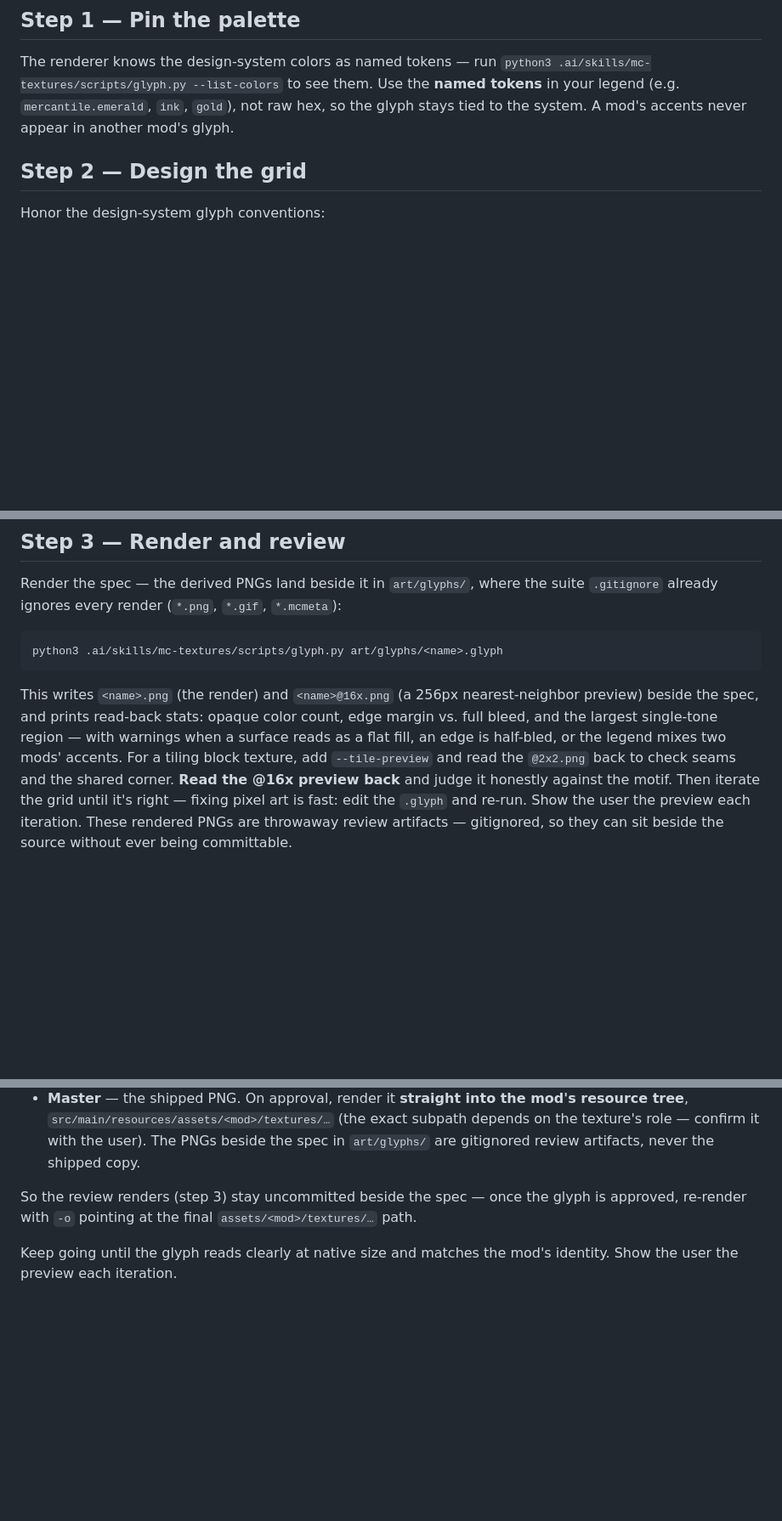
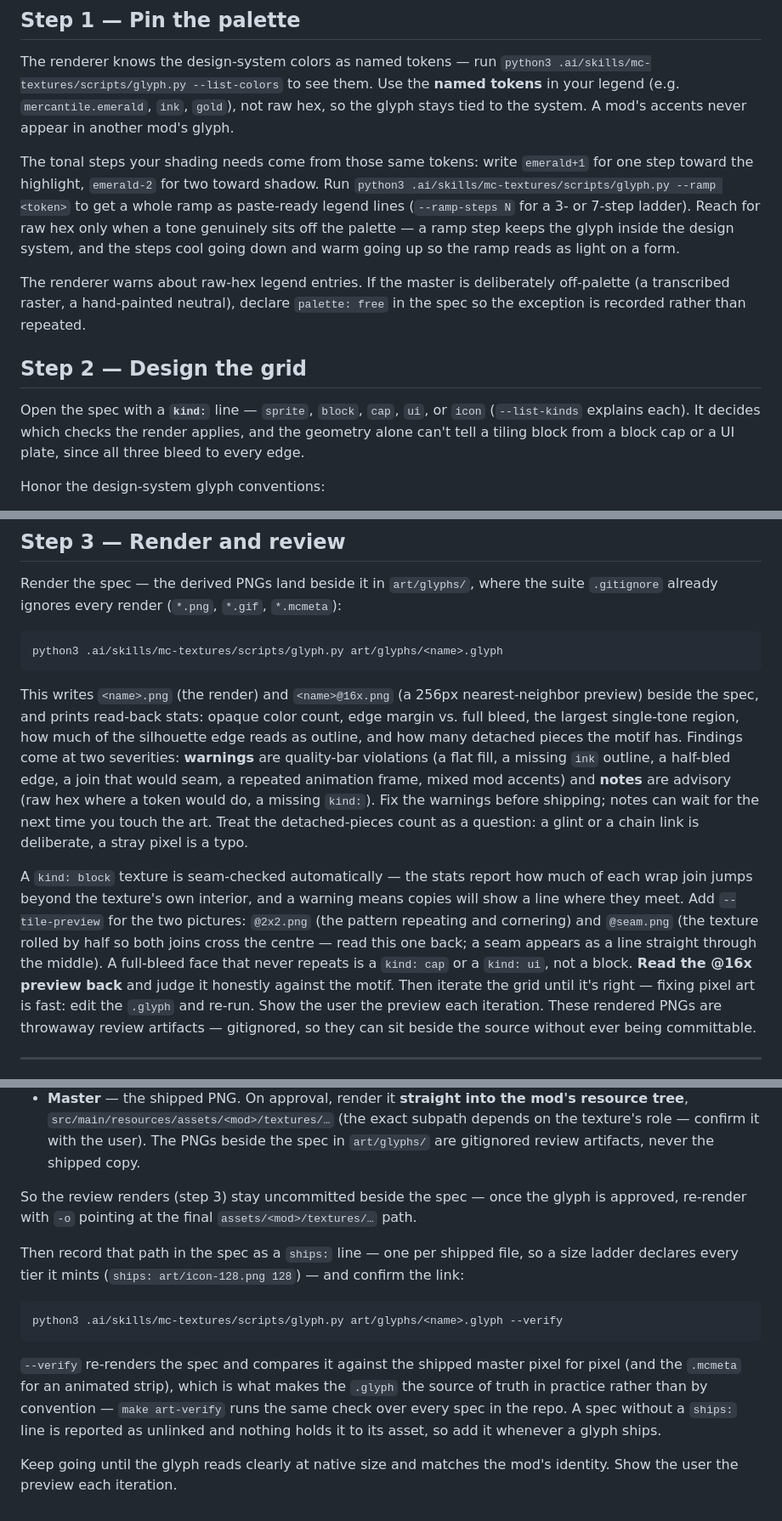
Before and after one commit to rfizzle/tribulation, a Markdown page: .ai/commands/glyph.md, 3 parts joined by grey strips. Shown at 85% size. Rendered like a GitHub page; blank space fills up the shorter version.

Commit message:
chore: sync .ai/commands/glyph.md from concord@3863d4f

````diff
--- a/.ai/commands/glyph.md
+++ b/.ai/commands/glyph.md
@@ -29,7 +29,24 @@ in your legend (e.g. `mercantile.emerald`, `ink`, `gold`), not raw hex, so the
 glyph stays tied to the system. A mod's accents never appear in another mod's
 glyph.
 
+The tonal steps your shading needs come from those same tokens: write
+`emerald+1` for one step toward the highlight, `emerald-2` for two toward
+shadow. Run `python3 .ai/skills/mc-textures/scripts/glyph.py --ramp <token>` to
+get a whole ramp as paste-ready legend lines (`--ramp-steps N` for a 3- or
+7-step ladder). Reach for raw hex only when a tone genuinely sits off the
+palette — a ramp step keeps the glyph inside the design system, and the steps
+cool going down and warm going up so the ramp reads as light on a form.
+
+The renderer warns about raw-hex legend entries. If the master is deliberately
+off-palette (a transcribed raster, a hand-painted neutral), declare
+`palette: free` in the spec so the exception is recorded rather than repeated.
+
 ## Step 2 — Design the grid
+
+Open the spec with a **`kind:`** line — `sprite`, `block`, `cap`, `ui`, or
+`icon` (`--list-kinds` explains each). It decides which checks the render
+applies, and the geometry alone can't tell a tiling block from a block cap or a
+UI plate, since all three bleed to every edge.
 
 Honor the design-system glyph conventions:
 
@@ -99,11 +116,24 @@ python3 .ai/skills/mc-textures/scripts/glyph.py art/glyphs/<name>.glyph
 
 This writes `<name>.png` (the render) and `<name>@16x.png` (a 256px
 nearest-neighbor preview) beside the spec, and prints read-back stats: opaque
-color count, edge margin vs. full bleed, and the largest single-tone region —
-with warnings when a surface reads as a flat fill, an edge is half-bled, or the
-legend mixes two mods' accents. For a tiling block texture, add
-`--tile-preview` and read the `@2x2.png` back to check seams and the shared
-corner. **Read the @16x preview back** and
+color count, edge margin vs. full bleed, the largest single-tone region, how
+much of the silhouette edge reads as outline, and how many detached pieces the
+motif has. Findings come at two severities: **warnings** are quality-bar
+violations (a flat fill, a missing `ink` outline, a half-bled edge, a join that
+would seam, a repeated animation frame, mixed mod accents) and **notes** are
+advisory (raw hex where a token would do, a missing `kind:`). Fix the warnings
+before shipping; notes can wait for the next time you touch the art. Treat the
+detached-pieces count as a question: a glint or a chain link is deliberate, a
+stray pixel is a typo.
+
+A `kind: block` texture is seam-checked automatically — the stats report how
+much of each wrap join jumps beyond the texture's own interior, and a warning
+means copies will show a line where they meet. Add `--tile-preview` for the two
+pictures: `@2x2.png` (the pattern repeating and cornering) and `@seam.png` (the
+texture rolled by half so both joins cross the centre — read this one back; a
+seam appears as a line straight through the middle). A full-bleed face that
+never repeats is a `kind: cap` or a `kind: ui`, not a block.
+**Read the @16x preview back** and
 judge it honestly against the motif. Then iterate the grid until it's right —
 fixing pixel art is fast: edit the `.glyph` and re-run. Show the user the
 preview each iteration. These rendered PNGs are throwaway review artifacts —
@@ -186,5 +216,20 @@ So the review renders (step 3) stay uncommitted beside the spec — once the gly
 is approved, re-render with `-o` pointing at the final `assets/<mod>/textures/…`
 path.
 
+Then record that path in the spec as a `ships:` line — one per shipped file, so a
+size ladder declares every tier it mints (`ships: art/icon-128.png 128`) — and
+confirm the link:
+
+```bash
+python3 .ai/skills/mc-textures/scripts/glyph.py art/glyphs/<name>.glyph --verify
+```
+
+`--verify` re-renders the spec and compares it against the shipped master pixel
+for pixel (and the `.mcmeta` for an animated strip), which is what makes the
+`.glyph` the source of truth in practice rather than by convention — `make
+art-verify` runs the same check over every spec in the repo. A spec without a
+`ships:` line is reported as unlinked and nothing holds it to its asset, so add
+it whenever a glyph ships.
+
 Keep going until the glyph reads clearly at native size and matches the mod's
 identity. Show the user the preview each iteration.
````
